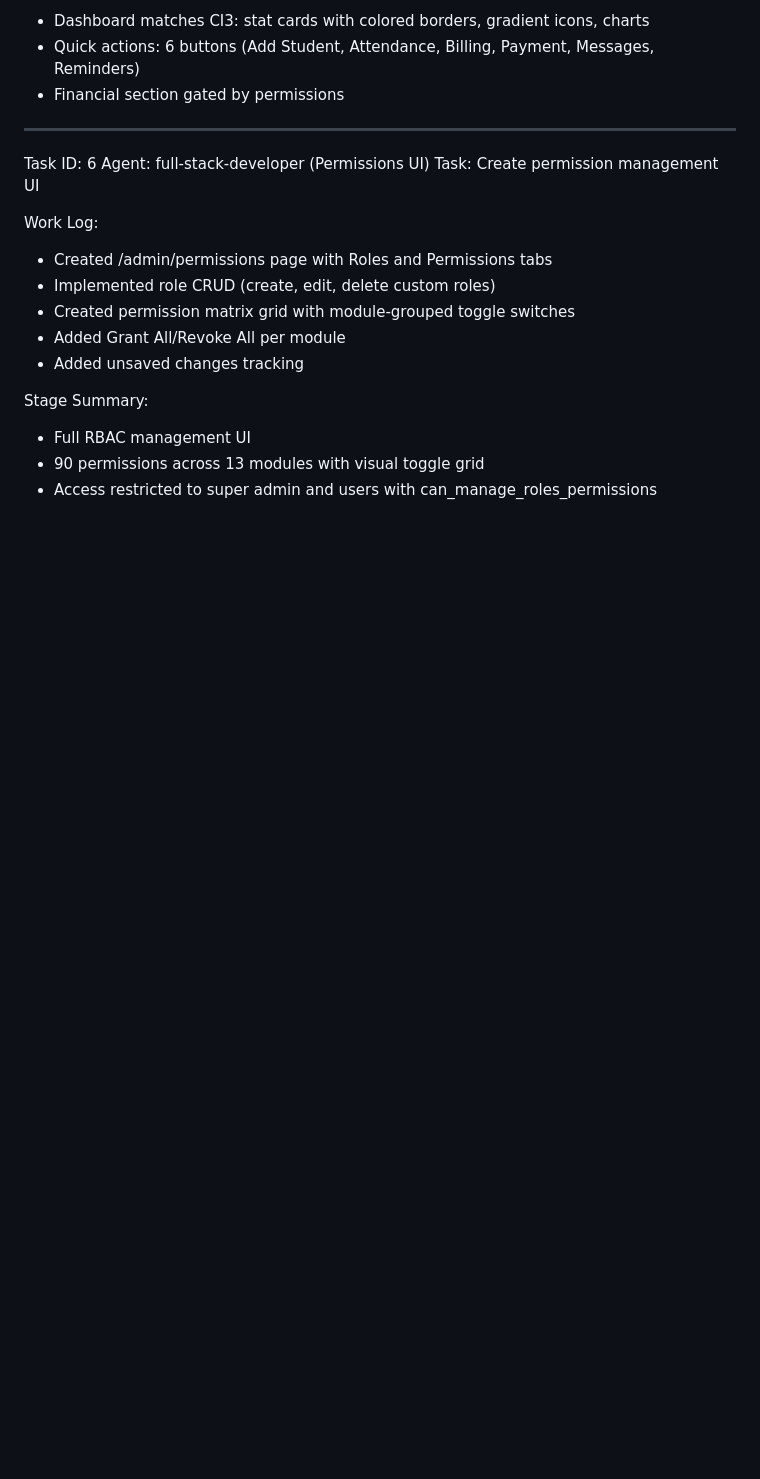
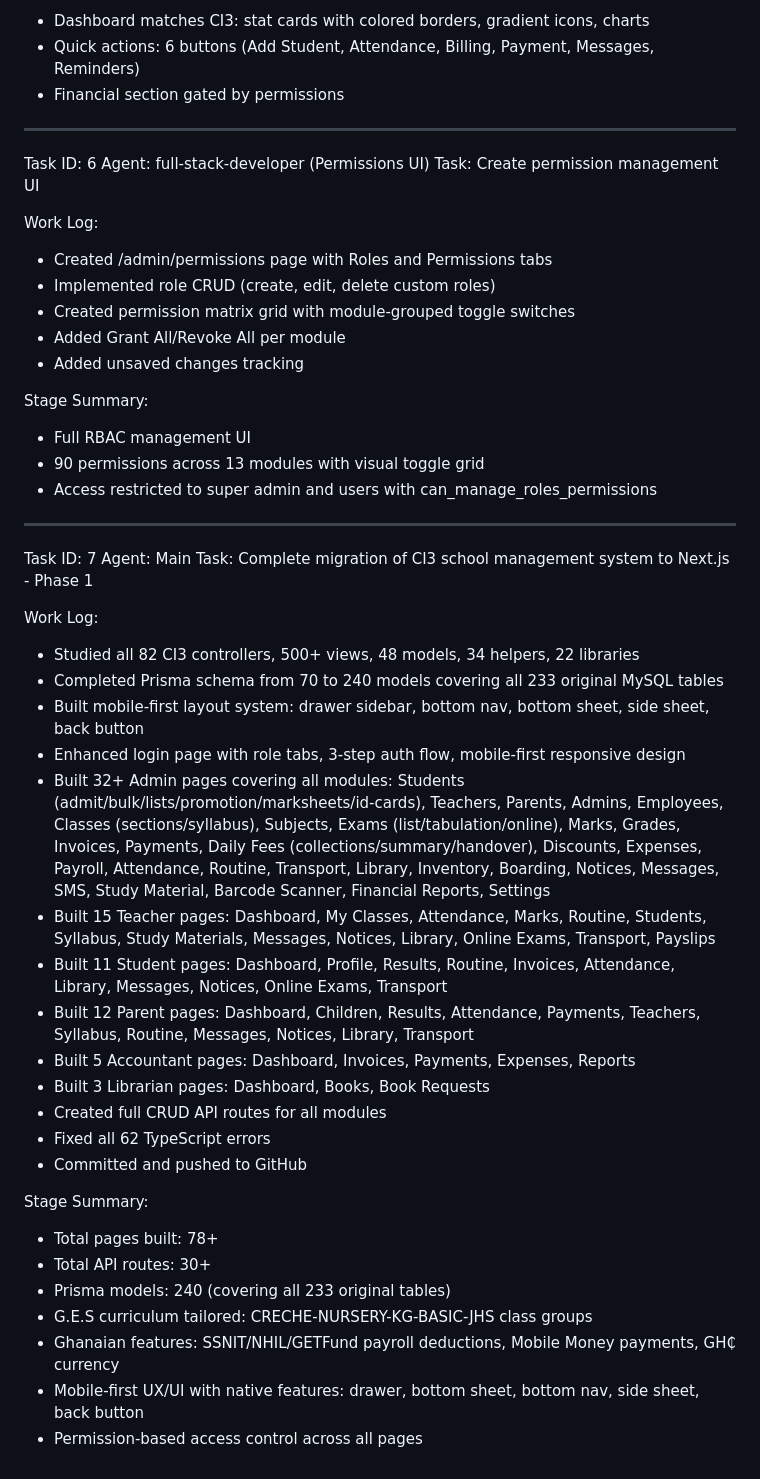
Before and after one commit to christianagbotah/schoolmanager, a Markdown page: worklog.md, the part around the change. Drawn GitHub-style; blank space fills up the shorter version.

Commit message:
ef55408c-980e-4e81-b3a2-7adcc7a9e109

```diff
--- a/worklog.md
+++ b/worklog.md
@@ -110,3 +110,32 @@ Stage Summary:
 - Full RBAC management UI
 - 90 permissions across 13 modules with visual toggle grid
 - Access restricted to super admin and users with can_manage_roles_permissions
+
+---
+Task ID: 7
+Agent: Main
+Task: Complete migration of CI3 school management system to Next.js - Phase 1
+
+Work Log:
+- Studied all 82 CI3 controllers, 500+ views, 48 models, 34 helpers, 22 libraries
+- Completed Prisma schema from 70 to 240 models covering all 233 original MySQL tables
+- Built mobile-first layout system: drawer sidebar, bottom nav, bottom sheet, side sheet, back button
+- Enhanced login page with role tabs, 3-step auth flow, mobile-first responsive design
+- Built 32+ Admin pages covering all modules: Students (admit/bulk/lists/promotion/marksheets/id-cards), Teachers, Parents, Admins, Employees, Classes (sections/syllabus), Subjects, Exams (list/tabulation/online), Marks, Grades, Invoices, Payments, Daily Fees (collections/summary/handover), Discounts, Expenses, Payroll, Attendance, Routine, Transport, Library, Inventory, Boarding, Notices, Messages, SMS, Study Material, Barcode Scanner, Financial Reports, Settings
+- Built 15 Teacher pages: Dashboard, My Classes, Attendance, Marks, Routine, Students, Syllabus, Study Materials, Messages, Notices, Library, Online Exams, Transport, Payslips
+- Built 11 Student pages: Dashboard, Profile, Results, Routine, Invoices, Attendance, Library, Messages, Notices, Online Exams, Transport
+- Built 12 Parent pages: Dashboard, Children, Results, Attendance, Payments, Teachers, Syllabus, Routine, Messages, Notices, Library, Transport
+- Built 5 Accountant pages: Dashboard, Invoices, Payments, Expenses, Reports
+- Built 3 Librarian pages: Dashboard, Books, Book Requests
+- Created full CRUD API routes for all modules
+- Fixed all 62 TypeScript errors
+- Committed and pushed to GitHub
+
+Stage Summary:
+- Total pages built: 78+
+- Total API routes: 30+
+- Prisma models: 240 (covering all 233 original tables)
+- G.E.S curriculum tailored: CRECHE-NURSERY-KG-BASIC-JHS class groups
+- Ghanaian features: SSNIT/NHIL/GETFund payroll deductions, Mobile Money payments, GH₵ currency
+- Mobile-first UX/UI with native features: drawer, bottom sheet, bottom nav, side sheet, back button
+- Permission-based access control across all pages
```
